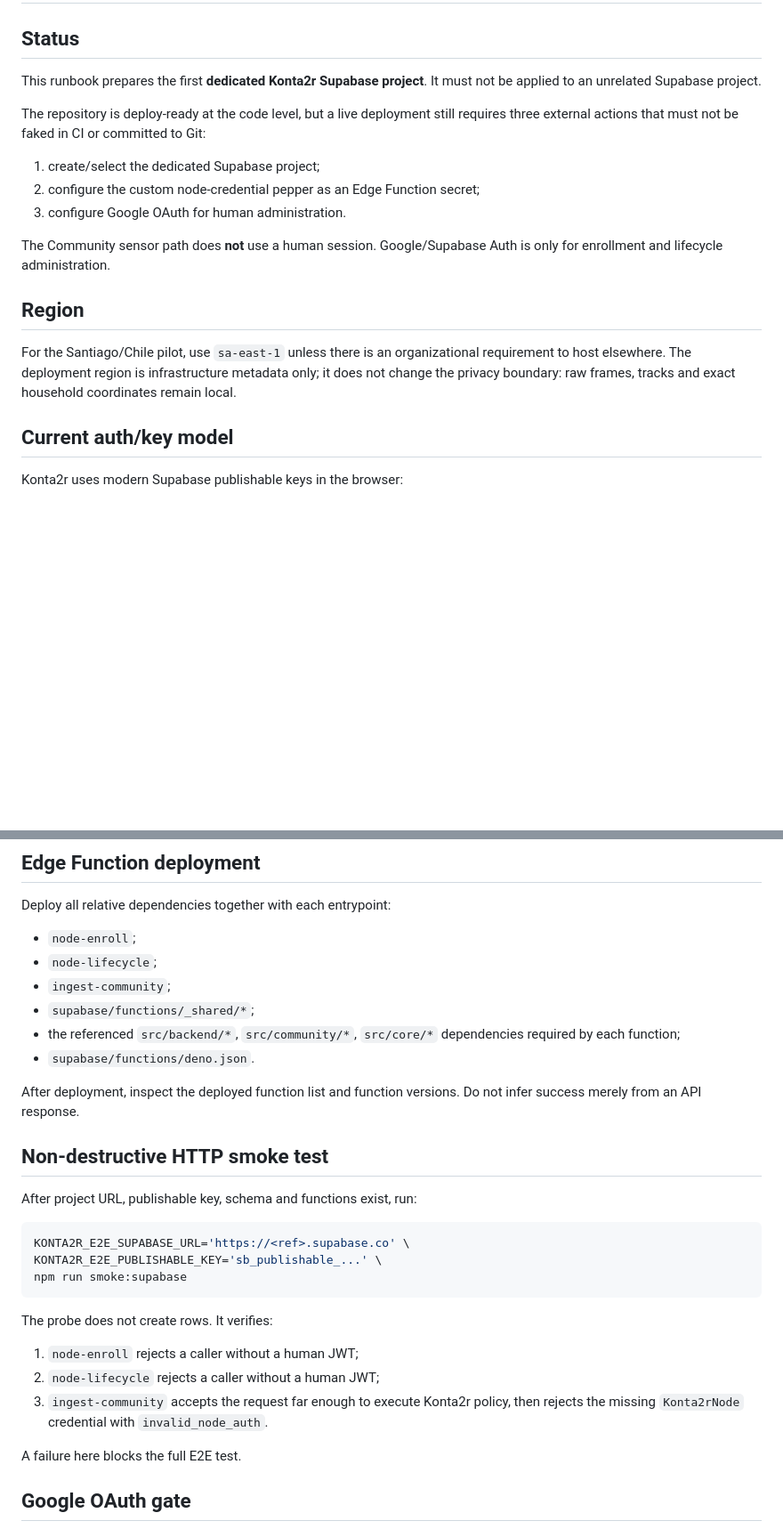
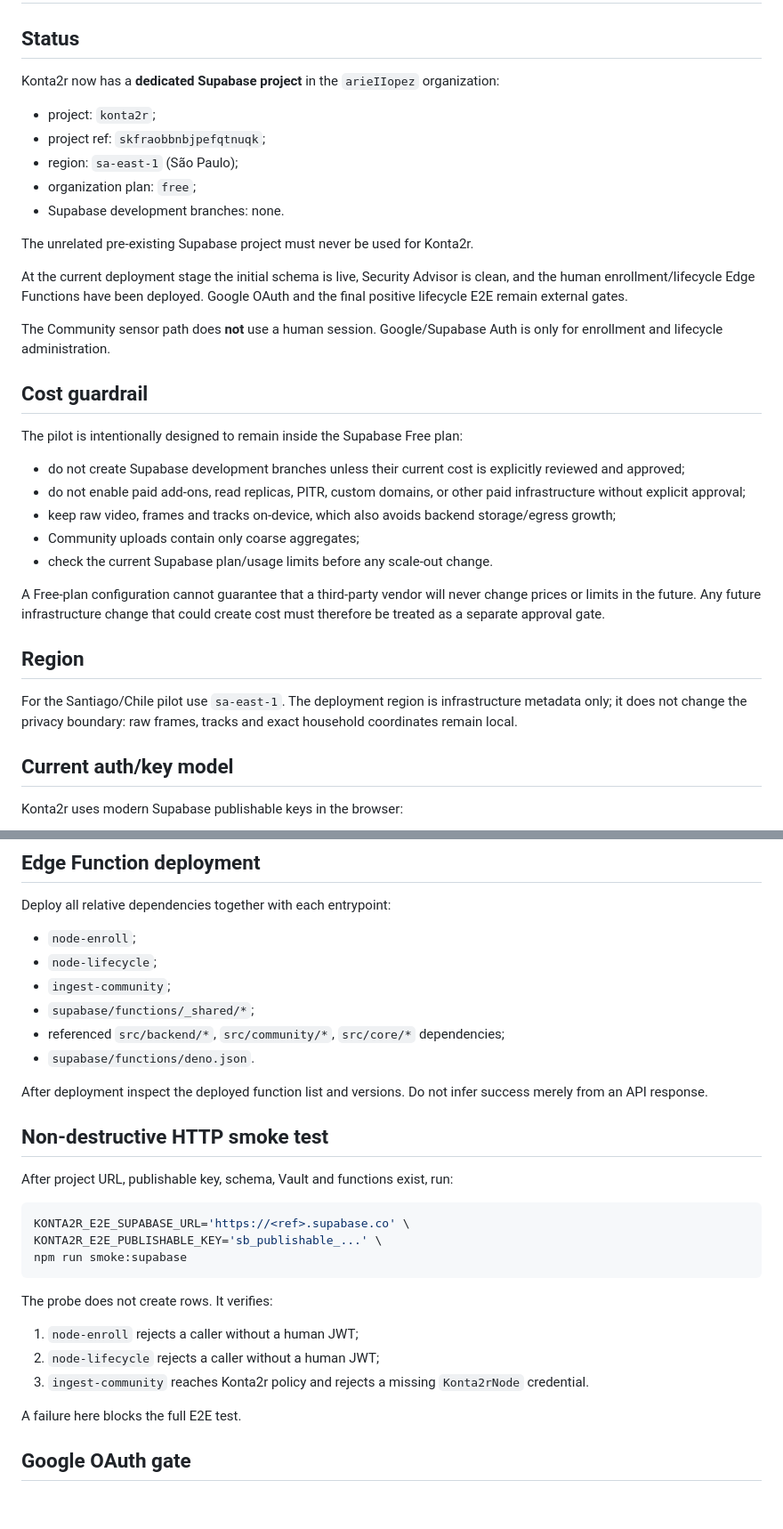
Before and after one commit to arieIIopez/konta2r, a Markdown page: docs/supabase-deployment.md, 2 parts joined by grey strips. Shown at 89% size. Rendered like a GitHub page; blank space fills up the shorter version.

````diff
--- a/docs/supabase-deployment.md
+++ b/docs/supabase-deployment.md
@@ -2,19 +2,35 @@
 
 ## Status
 
-This runbook prepares the first **dedicated Konta2r Supabase project**. It must not be applied to an unrelated Supabase project.
+Konta2r now has a **dedicated Supabase project** in the `arieIIopez` organization:
 
-The repository is deploy-ready at the code level, but a live deployment still requires three external actions that must not be faked in CI or committed to Git:
+- project: `konta2r`;
+- project ref: `skfraobbnbjpefqtnuqk`;
+- region: `sa-east-1` (São Paulo);
+- organization plan: `free`;
+- Supabase development branches: none.
 
-1. create/select the dedicated Supabase project;
-2. configure the custom node-credential pepper as an Edge Function secret;
-3. configure Google OAuth for human administration.
+The unrelated pre-existing Supabase project must never be used for Konta2r.
+
+At the current deployment stage the initial schema is live, Security Advisor is clean, and the human enrollment/lifecycle Edge Functions have been deployed. Google OAuth and the final positive lifecycle E2E remain external gates.
 
 The Community sensor path does **not** use a human session. Google/Supabase Auth is only for enrollment and lifecycle administration.
 
+## Cost guardrail
+
+The pilot is intentionally designed to remain inside the Supabase Free plan:
+
+- do not create Supabase development branches unless their current cost is explicitly reviewed and approved;
+- do not enable paid add-ons, read replicas, PITR, custom domains, or other paid infrastructure without explicit approval;
+- keep raw video, frames and tracks on-device, which also avoids backend storage/egress growth;
+- Community uploads contain only coarse aggregates;
+- check the current Supabase plan/usage limits before any scale-out change.
+
+A Free-plan configuration cannot guarantee that a third-party vendor will never change prices or limits in the future. Any future infrastructure change that could create cost must therefore be treated as a separate approval gate.
+
 ## Region
 
-For the Santiago/Chile pilot, use `sa-east-1` unless there is an organizational requirement to host elsewhere. The deployment region is infrastructure metadata only; it does not change the privacy boundary: raw frames, tracks and exact household coordinates remain local.
+For the Santiago/Chile pilot use `sa-east-1`. The deployment region is infrastructure metadata only; it does not change the privacy boundary: raw frames, tracks and exact household coordinates remain local.
 
 ## Current auth/key model
 
@@ -109,14 +123,14 @@ Deploy all relative dependencies together with each entrypoint:
 - `node-lifecycle`;
 - `ingest-community`;
 - `supabase/functions/_shared/*`;
-- the referenced `src/backend/*`, `src/community/*`, `src/core/*` dependencies required by each function;
+- referenced `src/backend/*`, `src/community/*`, `src/core/*` dependencies;
 - `supabase/functions/deno.json`.
 
-After deployment, inspect the deployed function list and function versions. Do not infer success merely from an API response.
+After deployment inspect the deployed function list and versions. Do not infer success merely from an API response.
 
 ## Non-destructive HTTP smoke test
 
-After project URL, publishable key, schema and functions exist, run:
+After project URL, publishable key, schema, Vault and functions exist, run:
 
 ```bash
 KONTA2R_E2E_SUPABASE_URL='https://<ref>.supabase.co' \
@@ -128,7 +142,7 @@ The probe does not create rows. It verifies:
 
 1. `node-enroll` rejects a caller without a human JWT;
 2. `node-lifecycle` rejects a caller without a human JWT;
-3. `ingest-community` accepts the request far enough to execute Konta2r policy, then rejects the missing `Konta2rNode` credential with `invalid_node_auth`.
+3. `ingest-community` reaches Konta2r policy and rejects a missing `Konta2rNode` credential.
 
 A failure here blocks the full E2E test.
 
````
Also changed, not shown: other parts of docs/supabase-deployment.md (+29 -31 lines).
